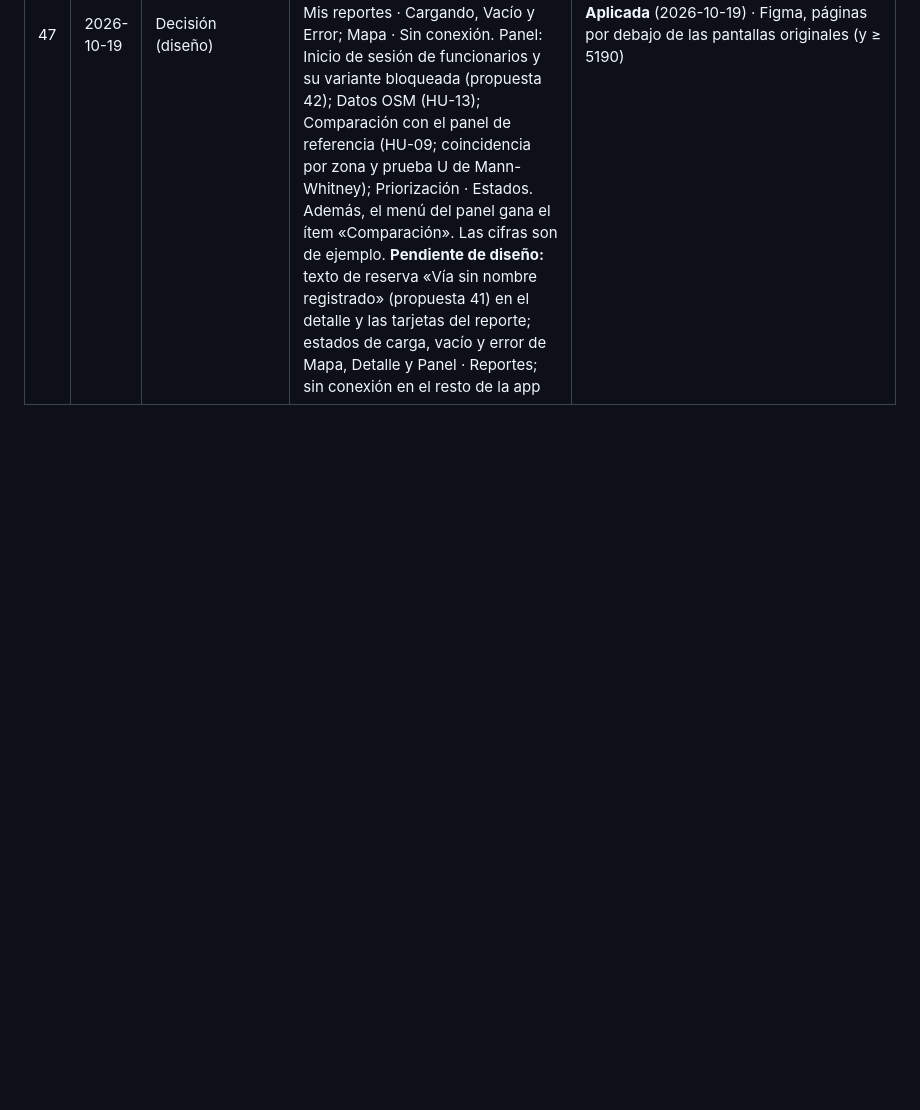
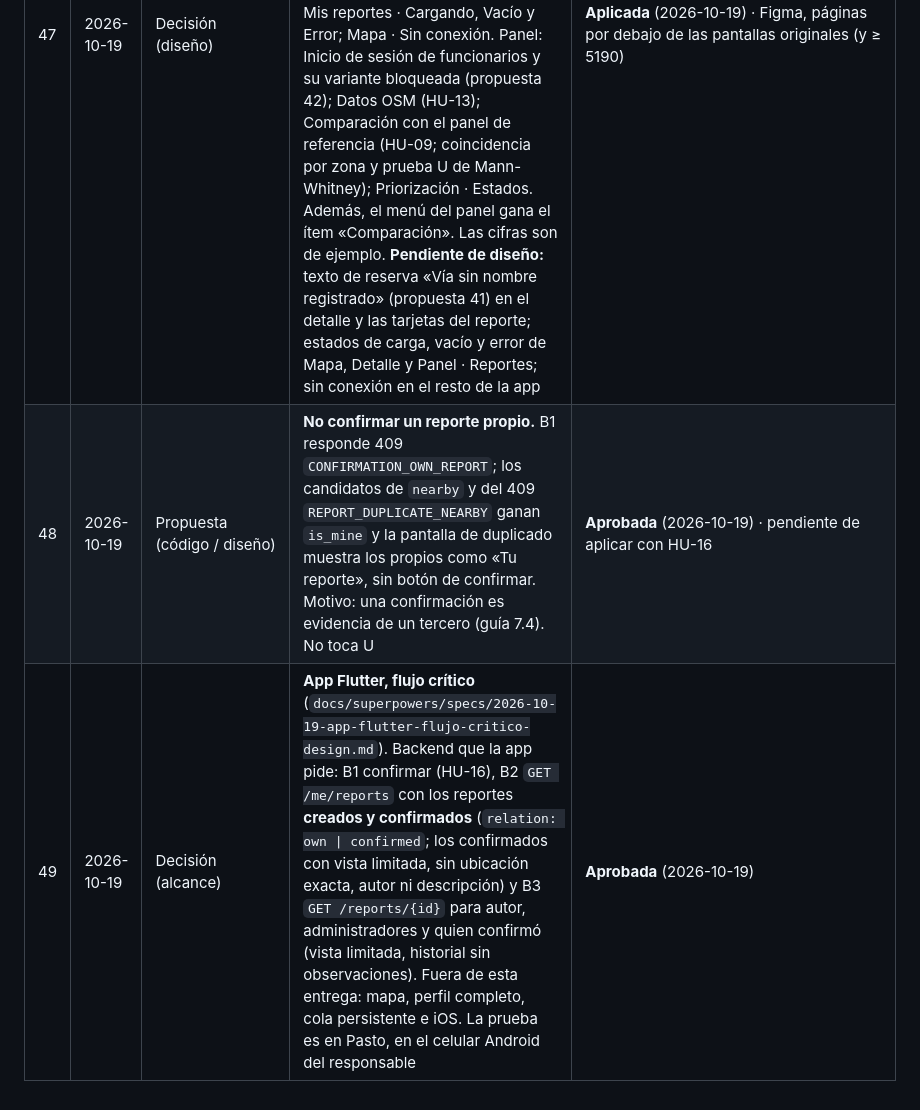
Before and after one commit to SantiagoTyrsArv/STREETREPO, a Markdown page: docs/bitacora.md, the part around the change. Rendered like a GitHub page; blank space fills up the shorter version.

Commit message:
docs: diseño de la app Flutter con el flujo crítico (decisión 49)
Añade el documento de diseño de la app ciudadana
(docs/superpowers/specs/2026-10-19-app-flutter-flujo-critico-design.md):
registro con política, inicio de sesión, permisos, nuevo reporte en dos
pasos, posible duplicado con confirmación, errores 413/415/422/429,
mis reportes y detalle. Lo deja fuera a propósito: mapa, perfil
completo, cola persistente e iOS.

Define el backend que la app necesita y aún no existe:
- B1 POST /reports/{id}/confirmations (HU-16).
- B2 GET /me/reports con reportes creados y confirmados.
- B3 GET /reports/{id} para autor, administradores y quien confirmó.

Bitácora: propuesta 48 (no confirmar un reporte propio) aprobada y
decisión 49 (alcance de la app; la prueba es en Pasto). Un revisor
independiente leyó el diseño; sus preguntas quedaron resueltas en él.

Verificación: solo documentación; sin código ni pruebas afectadas.
Refs: HU-07, HU-10, HU-11, HU-15, HU-16, propuesta-48

Co-Authored-By: Claude Opus 5.5 <noreply@anthropic.com>
Claude-Session: https://claude.ai/code/session_01EeMboDia1RVJsdFJw2K3ej

```diff
--- a/docs/bitacora.md
+++ b/docs/bitacora.md
@@ -51,3 +51,5 @@ Fuente única de decisiones y propuestas de Street Repo. Las propuestas solo se
 | 45 | 2026-10-19 | Decisión (documentación) | **Una sola bitácora**: vive en `docs/bitacora.md`; `AGENTS.md` conserva solo las reglas y una línea que obliga a leerla antes de proponer cambios; `docs/adr/README.md` pasa a ser solo el índice de los ADR | **Aprobada** (2026-10-19) · aplicada · pendiente condensar las filas largas a una línea con enlace al ADR cuando exista (sin perder cifras ni condiciones) |
 | 46 | 2026-10-19 | Decisión (deudas menores) | (a) Idempotencia: misma clave con datos distintos → 422. (b) `docker compose` (o script de una línea) para levantar PostGIS en las pruebas de integración. (c) Dobles de prueba en `tests/fakes.py`. (d) Rechazar fotos de más de 10 MB por `Content-Length` antes de leer el cuerpo, además del límite en el proxy de HU-17. (d bis) Para el despliegue (HU-17): programar `purge-orphan-photos` y limitar en el proxy el tamaño de las peticiones. (e) Los 13 avisos antiguos de Sonar y el aviso de `starlette.testclient`/`httpx`, a la fase 8. (f) Lista única de ajustes de la tesis en `docs/ajustes-tesis.md` | **Aprobada** (2026-10-19) · (f) aplicada · el resto pendiente |
 | 47 | 2026-10-19 | Decisión (diseño) | **Pantallas añadidas en Figma** (a pedido del responsable; 20 nuevas, de 14 a 34). App: Registro; Inicio de sesión · Cuenta bloqueada (429); Permisos de cámara y ubicación; Permiso denegado; Reporte · Fuera del área de servicio (422, propuesta 37); Reporte · Límite alcanzado (429, propuesta 38); Nuevo reporte · Foto rechazada (propuesta 35); Perfil · Editar datos; Confirmar contraseña y su variante de error (propuesta 26); Perfil · Eliminar mis datos y Supresión atendida · Constancia (ADR 0006); Mis reportes · Cargando, Vacío y Error; Mapa · Sin conexión. Panel: Inicio de sesión de funcionarios y su variante bloqueada (propuesta 42); Datos OSM (HU-13); Comparación con el panel de referencia (HU-09; coincidencia por zona y prueba U de Mann-Whitney); Priorización · Estados. Además, el menú del panel gana el ítem «Comparación». Las cifras son de ejemplo. **Pendiente de diseño:** texto de reserva «Vía sin nombre registrado» (propuesta 41) en el detalle y las tarjetas del reporte; estados de carga, vacío y error de Mapa, Detalle y Panel · Reportes; sin conexión en el resto de la app | **Aplicada** (2026-10-19) · Figma, páginas por debajo de las pantallas originales (y ≥ 5190) |
+| 48 | 2026-10-19 | Propuesta (código / diseño) | **No confirmar un reporte propio.** B1 responde 409 `CONFIRMATION_OWN_REPORT`; los candidatos de `nearby` y del 409 `REPORT_DUPLICATE_NEARBY` ganan `is_mine` y la pantalla de duplicado muestra los propios como «Tu reporte», sin botón de confirmar. Motivo: una confirmación es evidencia de un tercero (guía 7.4). No toca U | **Aprobada** (2026-10-19) · pendiente de aplicar con HU-16 |
+| 49 | 2026-10-19 | Decisión (alcance) | **App Flutter, flujo crítico** (`docs/superpowers/specs/2026-10-19-app-flutter-flujo-critico-design.md`). Backend que la app pide: B1 confirmar (HU-16), B2 `GET /me/reports` con los reportes **creados y confirmados** (`relation: own \| confirmed`; los confirmados con vista limitada, sin ubicación exacta, autor ni descripción) y B3 `GET /reports/{id}` para autor, administradores y quien confirmó (vista limitada, historial sin observaciones). Fuera de esta entrega: mapa, perfil completo, cola persistente e iOS. La prueba es en Pasto, en el celular Android del responsable | **Aprobada** (2026-10-19) |
```
Also changed, not shown: 1 other file.
